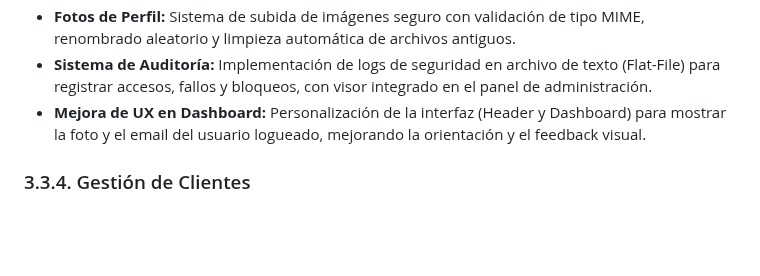
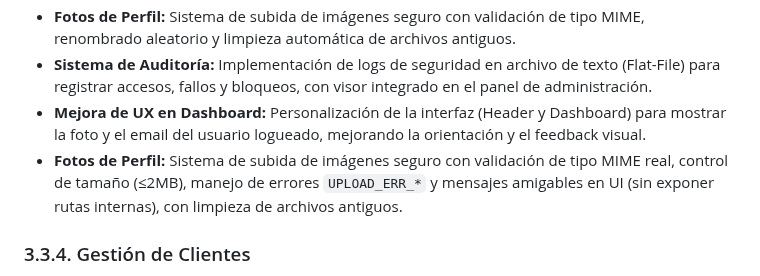
Before and after one commit to OswaldoDomingo/inmobiliaria, a Markdown page: docs/memoria_proyecto.md, the part around the change. Rendered like a GitHub page; blank space fills up the shorter version.

```diff
--- a/docs/memoria_proyecto.md
+++ b/docs/memoria_proyecto.md
@@ -103,6 +103,7 @@ Dado que no se utilizan frameworks ni gestores de dependencias como Composer, he
 *   **Fotos de Perfil:** Sistema de subida de imágenes seguro con validación de tipo MIME, renombrado aleatorio y limpieza automática de archivos antiguos.
 *   **Sistema de Auditoría:** Implementación de logs de seguridad en archivo de texto (Flat-File) para registrar accesos, fallos y bloqueos, con visor integrado en el panel de administración.
 *   **Mejora de UX en Dashboard:** Personalización de la interfaz (Header y Dashboard) para mostrar la foto y el email del usuario logueado, mejorando la orientación y el feedback visual.
+*   **Fotos de Perfil:** Sistema de subida de imágenes seguro con validación de tipo MIME real, control de tamaño (≤2MB), manejo de errores `UPLOAD_ERR_*` y mensajes amigables en UI (sin exponer rutas internas), con limpieza de archivos antiguos.
 
 ### 3.3.4. Gestión de Clientes
 *   **Migración y esquema:** Se creó `database/migrations/03_create_crm_tables.sql` con las tablas `clientes` e `inmuebles`, FKs a `usuarios` y `clientes`, flags de operación e índices de filtrado.
```
Also changed, not shown: docs/avances.md (+25 -0 lines).
